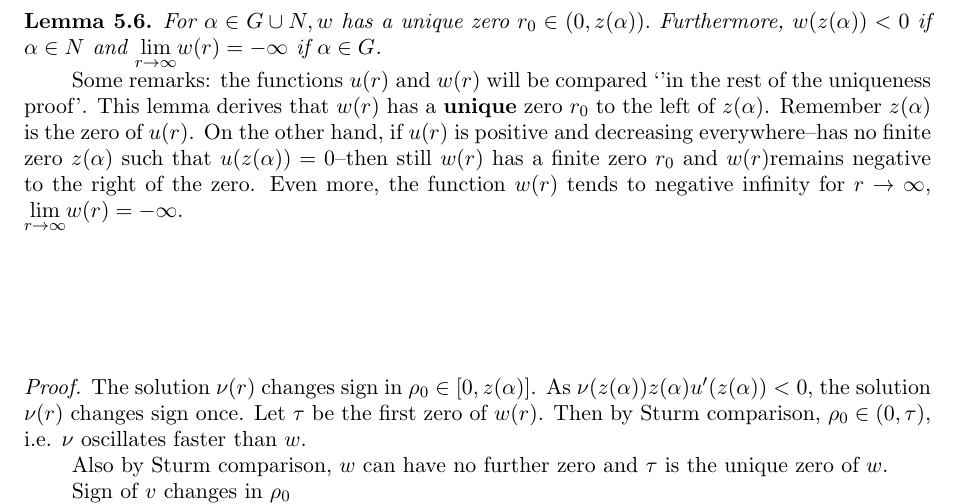
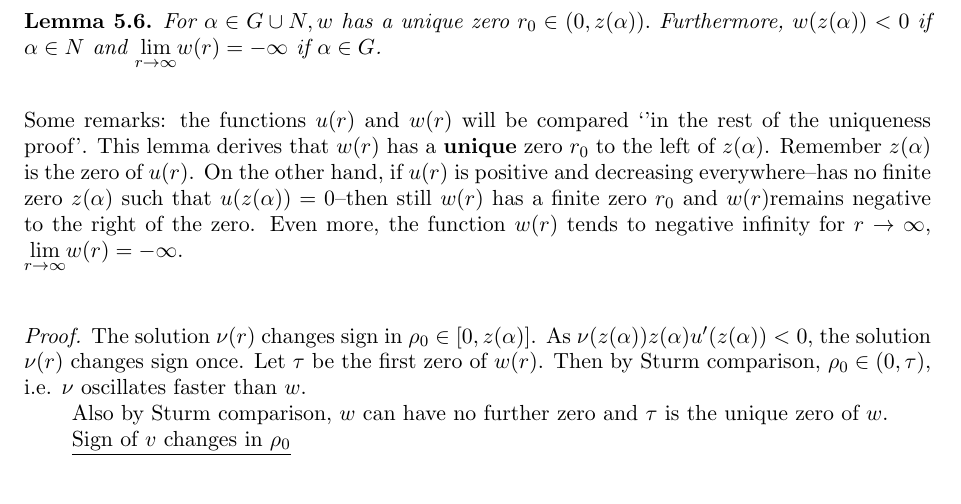
Before and after one commit to stemvork/report, a LaTeX paper (main.tex, which reads 5uni6.tex): part of page 21 of 24, cut so that both start at the same text. Compiled offline with LaTeX, dvips and Ghostscript.

Commit message:
also before remarks. less spacing.

```diff
--- a/5uni6.tex
+++ b/5uni6.tex
@@ -1,6 +1,6 @@
 \begin{lemma}\label{wq}For $\alpha\in G\cup N,w$ has a unique zero $r_0\in(0,z(\alpha)).$ Furthermore, $w(z(\alpha))<0$ if $\alpha\in N$ and $\underset{r\to\infty}{\lim}w(r)=-\infty$ if $\alpha\in G$.
 
-\emph{Some remarks: the functions $u(r)$ and $w(r)$ will be compared `'in the rest of the uniqueness proof'. This lemma derives that $w(r)$ has a \textbf{unique} zero $r_0$ to the left of $z(\alpha)$. Remember $z(\alpha)$ is the zero of $u(r)$. On the other hand, if $u(r)$ is positive and decreasing everywhere--has no finite zero $z(\alpha)$ such that $u(z(\alpha))=0$--then still $w(r)$ has a finite zero $r_0$ and $w(r)$remains negative to the right of the zero. Even more, the function $w(r)$ tends to negative infinity for $r\to\infty$, $\underset{r\to\infty}{\lim}w(r)=-\infty$.}\\[2cm]
+\emph{}\\[11pt]\emph{Some remarks: the functions $u(r)$ and $w(r)$ will be compared `'in the rest of the uniqueness proof'. This lemma derives that $w(r)$ has a \textbf{unique} zero $r_0$ to the left of $z(\alpha)$. Remember $z(\alpha)$ is the zero of $u(r)$. On the other hand, if $u(r)$ is positive and decreasing everywhere--has no finite zero $z(\alpha)$ such that $u(z(\alpha))=0$--then still $w(r)$ has a finite zero $r_0$ and $w(r)$remains negative to the right of the zero. Even more, the function $w(r)$ tends to negative infinity for $r\to\infty$, $\underset{r\to\infty}{\lim}w(r)=-\infty$.}\\[11pt]
 \begin{proof}
 The solution $\nu(r)$ changes sign in $\rho_0\in[0,z(\alpha)]$. As $\nu(z(\alpha))z(\alpha)u'(z(\alpha))<0$, the solution $\nu(r)$ changes sign once. Let $\tau$ be the first zero of $w(r)$. Then by Sturm comparison, $\rho_0\in(0,\tau)$, i.e. $\nu$ oscillates faster than $w$.
 
```
